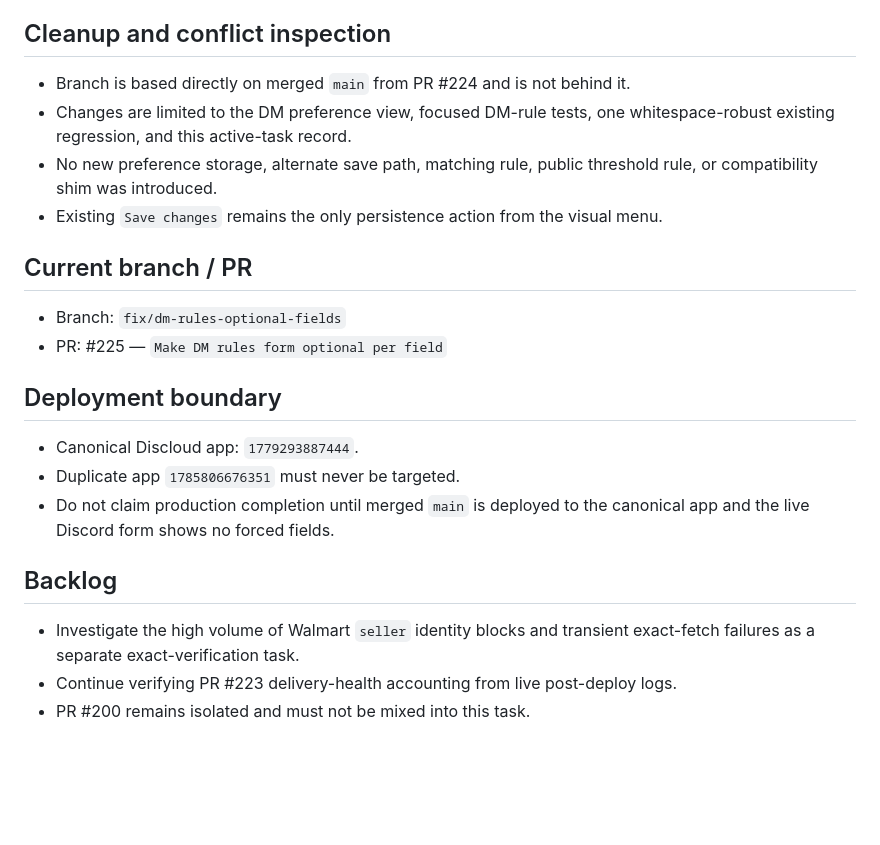
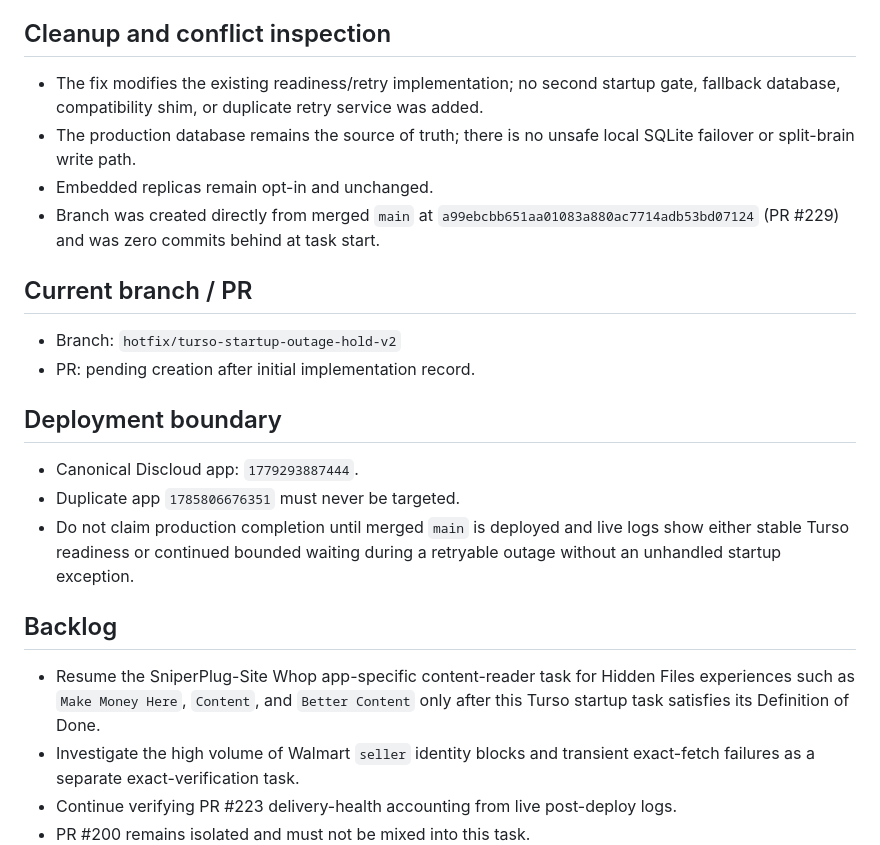
Before and after one commit to UglyGameFace/SniperPlug, a Markdown page: ACTIVE_TASK.md, the part around one of its changes. GitHub-like rendering; blank space fills up the shorter version.

```diff
--- a/ACTIVE_TASK.md
+++ b/ACTIVE_TASK.md
@@ -40,20 +41,21 @@ Implementation and validation complete on PR #225 (`fix/dm-rules-optional-fields
 
 ## Cleanup and conflict inspection
-- Branch is based directly on merged `main` from PR #224 and is not behind it.
-- Changes are limited to the DM preference view, focused DM-rule tests, one whitespace-robust existing regression, and this active-task record.
-- No new preference storage, alternate save path, matching rule, public threshold rule, or compatibility shim was introduced.
-- Existing `Save changes` remains the only persistence action from the visual menu.
+- The fix modifies the existing readiness/retry implementation; no second startup gate, fallback database, compatibility shim, or duplicate retry service was added.
+- The production database remains the source of truth; there is no unsafe local SQLite failover or split-brain write path.
+- Embedded replicas remain opt-in and unchanged.
+- Branch was created directly from merged `main` at `a99ebcbb651aa01083a880ac7714adb53bd07124` (PR #229) and was zero commits behind at task start.
 
 ## Current branch / PR
-- Branch: `fix/dm-rules-optional-fields`
-- PR: #225 — `Make DM rules form optional per field`
+- Branch: `hotfix/turso-startup-outage-hold-v2`
+- PR: pending creation after initial implementation record.
 
 ## Deployment boundary
 - Canonical Discloud app: `1779293887444`.
 - Duplicate app `1785806676351` must never be targeted.
-- Do not claim production completion until merged `main` is deployed to the canonical app and the live Discord form shows no forced fields.
+- Do not claim production completion until merged `main` is deployed and live logs show either stable Turso readiness or continued bounded waiting during a retryable outage without an unhandled startup exception.
 
 ## Backlog
+- Resume the SniperPlug-Site Whop app-specific content-reader task for Hidden Files experiences such as `Make Money Here`, `Content`, and `Better Content` only after this Turso startup task satisfies its Definition of Done.
 - Investigate the high volume of Walmart `seller` identity blocks and transient exact-fetch failures as a separate exact-verification task.
 - Continue verifying PR #223 delivery-health accounting from live post-deploy logs.
 - PR #200 remains isolated and must not be mixed into this task.
```
Also changed, not shown: other parts of ACTIVE_TASK.md (+27 -26 lines).
